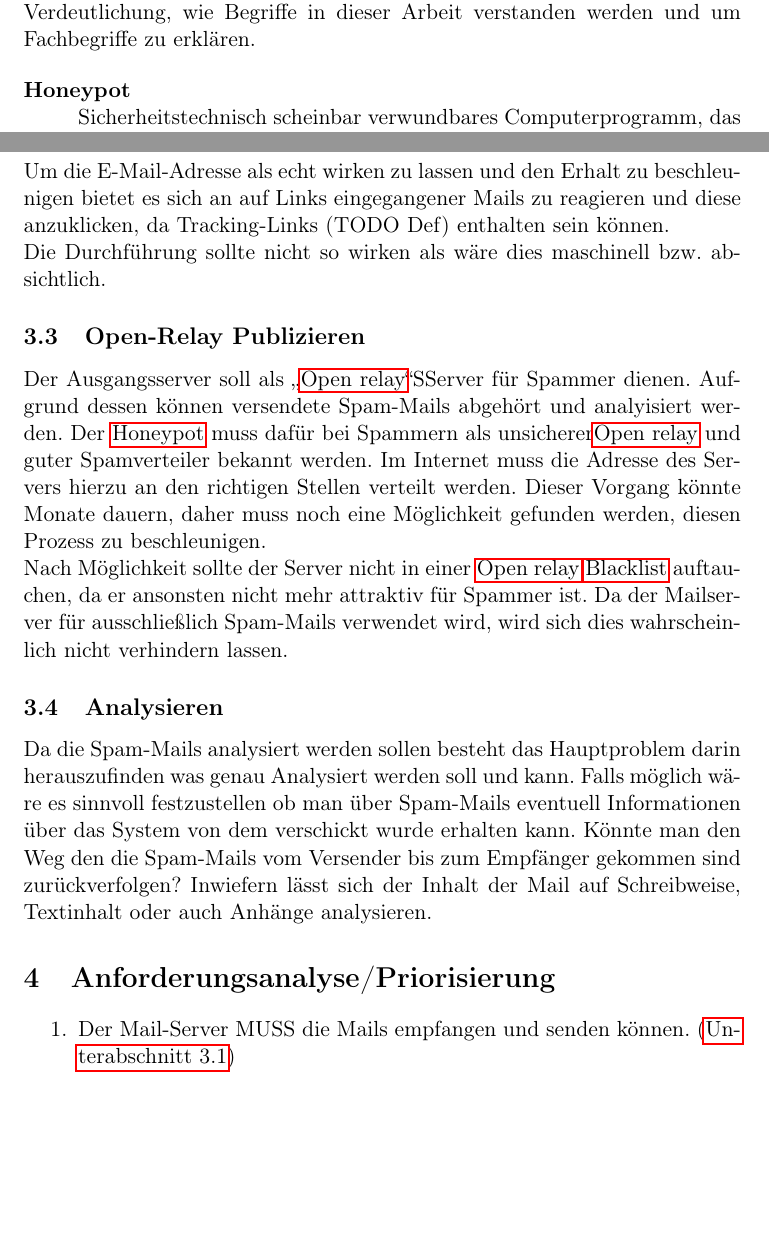
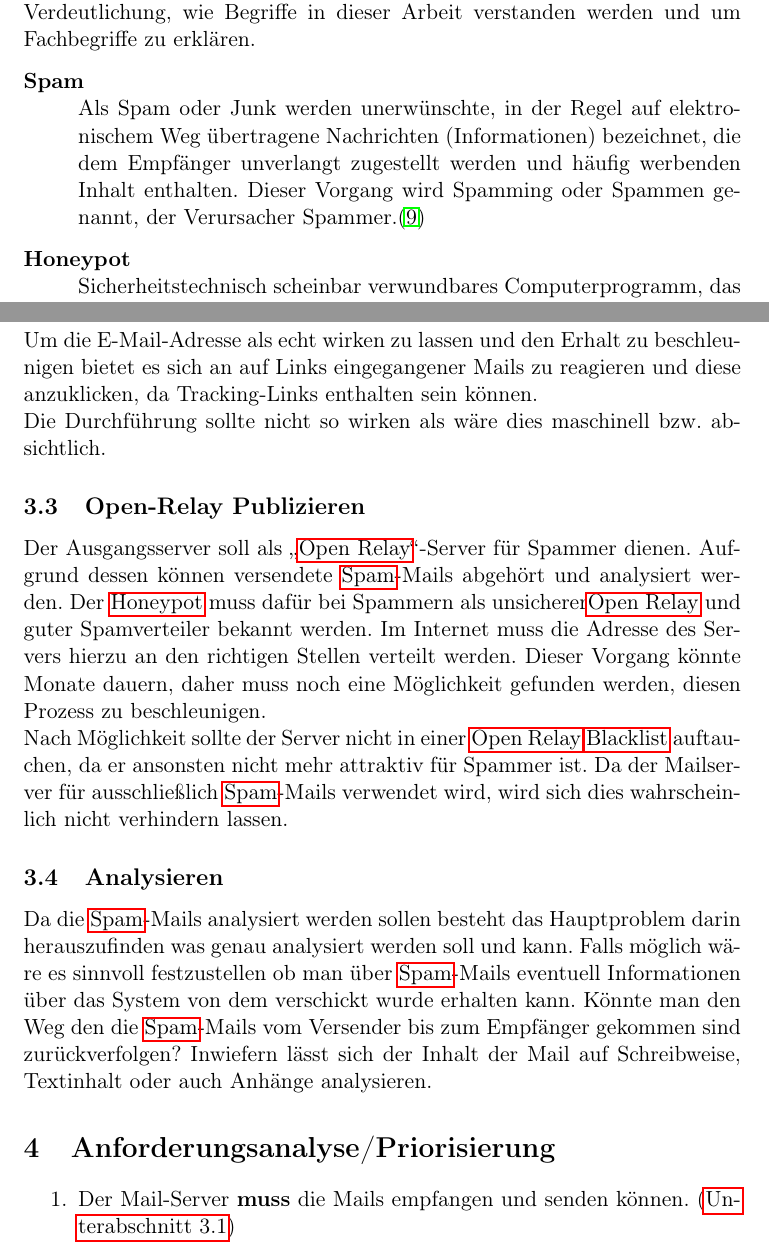
Before and after one commit to Michiruf-Education/Systemadministration, a LaTeX paper (doc/systemAdministration.tex): two parts of pages 4 and 6 of 9, joined at a grey line, cut so that both start at the same text, the shorter picture padded with empty space. Compiled offline with pdfLaTeX.

Commit message:
Last fixes cycle

```diff
--- a/doc/systemAdministration.tex
+++ b/doc/systemAdministration.tex
@@ -98,9 +98,11 @@ Um die nötigen Daten zu erhalten wird der Mail-Server als Ausgangsserver offen
 	Die folgenden Begriffsdefinitionen und Unterscheidungen sind zum einen zur Verdeutlichung, wie Begriffe in dieser Arbeit verstanden werden und um Fachbegriffe zu erklären.
 
 	\begin{description}
+	\item[Spam\label{itm:Spam}]\hfill \\
+		Als Spam oder Junk werden unerwünschte, in der Regel auf elektronischem Weg übertragene Nachrichten (Informationen) bezeichnet, die dem Empfänger unverlangt zugestellt werden und häufig werbenden Inhalt enthalten. Dieser Vorgang wird Spamming oder Spammen genannt, der Verursacher Spammer.\cite{Spam}
 	\item[Honeypot\label{itm:Honeypot}]\hfill \\
 		Sicherheitstechnisch scheinbar verwundbares Computerprogramm, das Computerviren, -würmer und Trojaner anlockt, um sie zu registrieren und unschädlich zu machen.\cite{Honeypot}
-	\item[Open relay\label{itm:OpenRelay}]\hfill \\
+	\item[Open Relay\label{itm:OpenRelay}]\hfill \\
 		Ein SMTP-Relay-Server der durch unzureichende Sicherheitskonfiguration auch Mails weiterleitet bei denen er weder für die Absender- noch für die Zieladresse zuständig ist, wird als "`Open relay"' bezeichnet.\cite{SMTP-Relay-Server}
 	\item[Virtuelle Maschine (VM)\label{itm:VirtuelleMaschine}]\hfill \\
 		Eine VM ist eine Kapselung eines Rechnersystems auf Softwareebene. Dadurch lässt sich eine Rechnerarchitektur in einem Container simulieren. \cite{VM}
@@ -131,43 +132,38 @@ Um die nötigen Daten zu erhalten wird der Mail-Server als Ausgangsserver offen
 		Mails die empfangen und gesendet werden sollen persistiert werden um jederzeit in der Lage zu sein diese Daten zu analysieren.
 		Hierfür bietet sich ein Datenbank Server an. Um die Mails abzugreifen können "`\nameref{itm:Hook}s"' eingesetzt werden.
 		Die Daten auf dem Mail-Server dürfen dadurch jederzeit verworfen werden.
-		% TODO Refs and Defs
 
 	\subsection{Mail-Adressen verteilen}\label{sec:ProblemstellungMailsVerteilen}
 		Die Schwierigkeit E-Mail-Adressen als echt wirken zu lassen um damit Spam zu erhalten lässt sich durch eine frühe Verteilung bzw. Verwendung der E-Mail-Adressen bewirken.
 		Daher sollen mehrere "`\nameref{itm:Catch-All-Mail}"' verwendet werden um sich bei unsichere Diensten anzumelden.
 		\\
-		Um die E-Mail-Adresse als echt wirken zu lassen und den Erhalt zu beschleunigen bietet es sich an auf Links eingegangener Mails zu reagieren und diese anzuklicken, da Tracking-Links (TODO Def) enthalten sein können.
+		Um die E-Mail-Adresse als echt wirken zu lassen und den Erhalt zu beschleunigen bietet es sich an auf Links eingegangener Mails zu reagieren und diese anzuklicken, da Tracking-Links enthalten sein können. % NOTE Def Tacking
 		\\
 		Die Durchführung sollte nicht so wirken als wäre dies maschinell bzw. absichtlich.
-		% TODO Refs and Defs
 
 	\subsection{Open-Relay Publizieren}\label{sec:ProblemstellungPublizieren}
-		Der Ausgangsserver soll als "`\nameref{itm:OpenRelay}"'" Server für Spammer dienen.
-		Aufgrund dessen können versendete Spam-Mails abgehört und analyisiert werden.
+		Der Ausgangsserver soll als "`\nameref{itm:OpenRelay}"'"~Server für Spammer dienen.
+		Aufgrund dessen können versendete \nameref{itm:Spam}"~Mails abgehört und analysiert werden.
 		Der \nameref{itm:Honeypot} muss dafür bei Spammern als unsicherer\nameref{itm:OpenRelay} und guter Spamverteiler bekannt werden.
 		Im Internet muss die Adresse des Servers hierzu an den richtigen Stellen verteilt werden.
 		Dieser Vorgang könnte Monate dauern, daher muss noch eine Möglichkeit gefunden werden, diesen Prozess zu beschleunigen.
 		\\
 		Nach Möglichkeit sollte der Server nicht in einer \nameref{itm:OpenRelay} \nameref{itm:Blacklist} auftauchen, da er ansonsten nicht mehr attraktiv für Spammer ist.
-		Da der Mailserver für ausschließlich Spam-Mails verwendet wird, wird sich dies wahrscheinlich nicht verhindern lassen.
-		% TODO Refs and Defs
+		Da der Mailserver für ausschließlich \nameref{itm:Spam}"~Mails verwendet wird, wird sich dies wahrscheinlich nicht verhindern lassen.
 
 	\subsection{Analysieren}\label{sec:ProblemstellungAnalysieren}
-		Da die Spam-Mails analysiert werden sollen besteht das Hauptproblem darin herauszufinden was genau Analysiert werden soll und kann.
-		Falls möglich wäre es sinnvoll festzustellen ob man über Spam-Mails eventuell Informationen über das System von dem verschickt wurde erhalten kann.
-		Könnte man den Weg den die Spam-Mails vom Versender bis zum Empfänger gekommen sind zurückverfolgen?
+		Da die \nameref{itm:Spam}-Mails analysiert werden sollen besteht das Hauptproblem darin herauszufinden was genau analysiert werden soll und kann.
+		Falls möglich wäre es sinnvoll festzustellen ob man über \nameref{itm:Spam}"~Mails eventuell Informationen über das System von dem verschickt wurde erhalten kann.
+		Könnte man den Weg den die \nameref{itm:Spam}"~Mails vom Versender bis zum Empfänger gekommen sind zurückverfolgen?
 		Inwiefern lässt sich der Inhalt der Mail auf Schreibweise, Textinhalt oder auch Anhänge analysieren.
-		% TODO Refs and Defs
 
 
 \section{Anforderungsanalyse/Priorisierung}\label{sec:AnforderungsanalysePriorisierung}
 	\begin{enumerate}
-	% Michi alle items
-	\item Der Mail-Server MUSS die Mails empfangen und senden können. (\autoref{sec:ProblemstellungKonfiguration})
-	\item E-Mail-Adressen MÜSSEN bei diversen Diensten benutzt werden um den Erhalt von Spam einzuleiten. (\autoref{sec:ProblemstellungMailsVerteilen})
-	\item Der Mail-Server SOLL bei Spammern bekannt werden. Die Honeypot Funktionalität KANN den Spammern möglichst lange unerkannt bleiben und nach Möglichkeit auf keiner "`\nameref{itm:OpenRelay}"'"~\nameref{itm:Blacklist} auftauchen. (\autoref{sec:ProblemstellungPublizieren})
-	\item Die E-Mails MÜSSEN analysiert werden können. (\autoref{sec:ProblemstellungAnalysieren})
+	\item Der Mail"~Server \textbf{muss} die Mails empfangen und senden können. (\autoref{sec:ProblemstellungKonfiguration})
+	\item E"~Mail"~Adressen \textbf{müssen} bei diversen Diensten benutzt werden um den Erhalt von \nameref{itm:Spam} einzuleiten. (\autoref{sec:ProblemstellungMailsVerteilen})
+	\item Der Mail"~Server \textbf{soll} bei Spammern bekannt werden. Die \nameref{itm:Honeypot} Funktionalität \textbf{kann} den Spammern möglichst lange unerkannt bleiben und nach Möglichkeit auf keiner "`\nameref{itm:OpenRelay}"'"~\nameref{itm:Blacklist} auftauchen. (\autoref{sec:ProblemstellungPublizieren})
+	\item Die E"~Mails \textbf{müssen} analysiert werden können. (\autoref{sec:ProblemstellungAnalysieren})
 	\end{enumerate}
 
 
```
Also changed, not shown: doc/zitate.bib (+8 -0 lines), doc/systemAdministration.tex (27 more changed lines).
